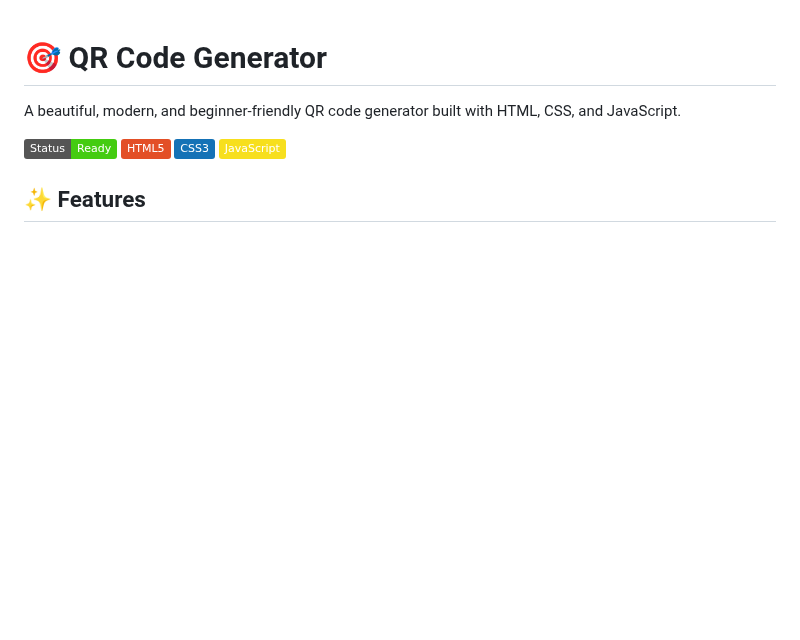
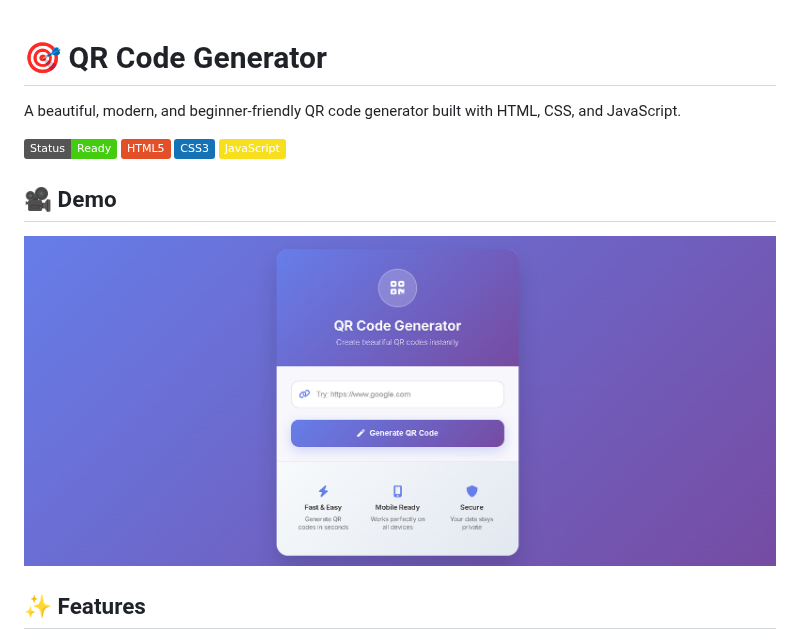
Before and after one commit to onurags/GenQR, a Markdown page: README.md, the part around the change. Rendered like a GitHub page; badges without logos; blank space fills up the shorter version.

```diff
--- a/README.md
+++ b/README.md
@@ -6,6 +6,10 @@ A beautiful, modern, and beginner-friendly QR code generator built with HTML, CS
 ![HTML5](https://img.shields.io/badge/HTML5-E34F26?style=flat&logo=html5&logoColor=white)
 ![CSS3](https://img.shields.io/badge/CSS3-1572B6?style=flat&logo=css3&logoColor=white)
 ![JavaScript](https://img.shields.io/badge/JavaScript-F7DF1E?style=flat&logo=javascript&logoColor=black)
+
+## 🎥 Demo
+![QR Code Generator Demo](./images/demo.png)
+
 
 ## ✨ Features
 
```
